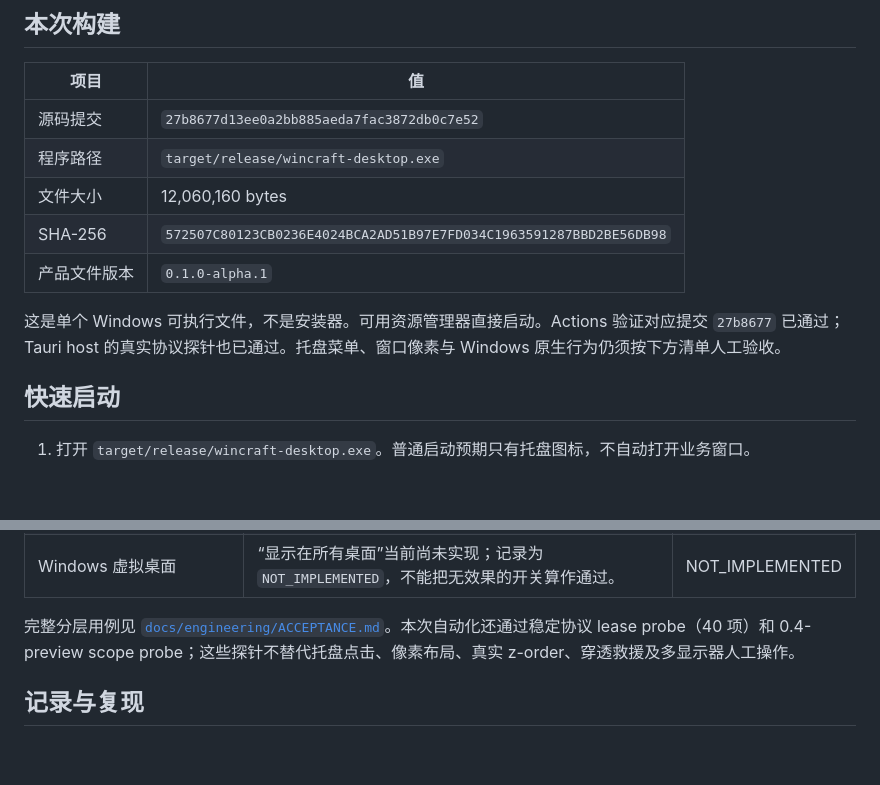
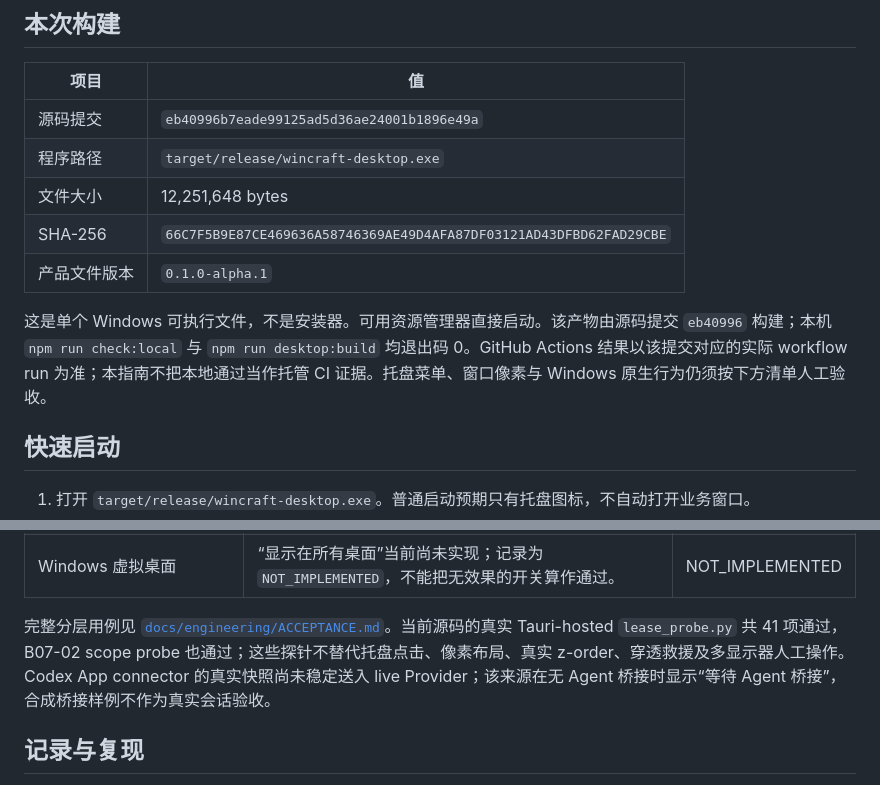
Before and after one commit to ARCJ137442/WinCraft, a Markdown page: docs/release/WINCRAFT_ALPHA1_ACCEPTANCE_CN.md, 2 parts joined by grey strips. GitHub-like rendering; blank space fills up the shorter version.

Commit message:
docs(release): :memo: 更新当前 Alpha 验收指南与产物哈希
## Build artifact
* Record source commit e7d1784a59574a4cc4c7d5de962f76362f66ce48, current release path, byte size and SHA-256.
* Separate local check/build evidence from GitHub Actions and Windows manual acceptance.

## Remaining gates
* Keep Codex App live snapshot relay blocked and native codex:// click NOT_RUN.

```diff
--- a/docs/release/WINCRAFT_ALPHA1_ACCEPTANCE_CN.md
+++ b/docs/release/WINCRAFT_ALPHA1_ACCEPTANCE_CN.md
@@ -12,13 +12,13 @@ audience: maintainer, Windows tester
 
 | 项目 | 值 |
 |---|---|
-| 源码提交 | `27b8677d13ee0a2bb885aeda7fac3872db0c7e52` |
+| 源码提交 | `eb40996b7eade99125ad5d36ae24001b1896e49a` |
 | 程序路径 | `target/release/wincraft-desktop.exe` |
-| 文件大小 | 12,060,160 bytes |
-| SHA-256 | `572507C80123CB0236E4024BCA2AD51B97E7FD034C1963591287BBD2BE56DB98` |
+| 文件大小 | 12,251,648 bytes |
+| SHA-256 | `66C7F5B9E87CE469636A58746369AE49D4AFA87DF03121AD43DFBD62FAD29CBE` |
 | 产品文件版本 | `0.1.0-alpha.1` |
 
-这是单个 Windows 可执行文件，不是安装器。可用资源管理器直接启动。Actions 验证对应提交 `27b8677` 已通过；Tauri host 的真实协议探针也已通过。托盘菜单、窗口像素与 Windows 原生行为仍须按下方清单人工验收。
+这是单个 Windows 可执行文件，不是安装器。可用资源管理器直接启动。该产物由源码提交 `eb40996` 构建；本机 `npm run check:local` 与 `npm run desktop:build` 均退出码 0。GitHub Actions 结果以该提交对应的实际 workflow run 为准；本指南不把本地通过当作托管 CI 证据。托盘菜单、窗口像素与 Windows 原生行为仍须按下方清单人工验收。
 
 ## 快速启动
 
@@ -51,7 +51,7 @@ audience: maintainer, Windows tester
 | 多屏与缩放（W11/W28） | 在不同 DPI、负坐标副屏和显示器拔插后检查位置/尺寸，窗口仍可找回。 | ____ |
 | Windows 虚拟桌面 | “显示在所有桌面”当前尚未实现；记录为 `NOT_IMPLEMENTED`，不能把无效果的开关算作通过。 | NOT_IMPLEMENTED |
 
-完整分层用例见 [`docs/engineering/ACCEPTANCE.md`](../engineering/ACCEPTANCE.md)。本次自动化还通过稳定协议 lease probe（40 项）和 0.4-preview scope probe；这些探针不替代托盘点击、像素布局、真实 z-order、穿透救援及多显示器人工操作。
+完整分层用例见 [`docs/engineering/ACCEPTANCE.md`](../engineering/ACCEPTANCE.md)。当前源码的真实 Tauri-hosted `lease_probe.py` 共 41 项通过，B07-02 scope probe 也通过；这些探针不替代托盘点击、像素布局、真实 z-order、穿透救援及多显示器人工操作。Codex App connector 的真实快照尚未稳定送入 live Provider；该来源在无 Agent 桥接时显示“等待 Agent 桥接”，合成桥接样例不作为真实会话验收。
 
 ## 记录与复现
 
```
